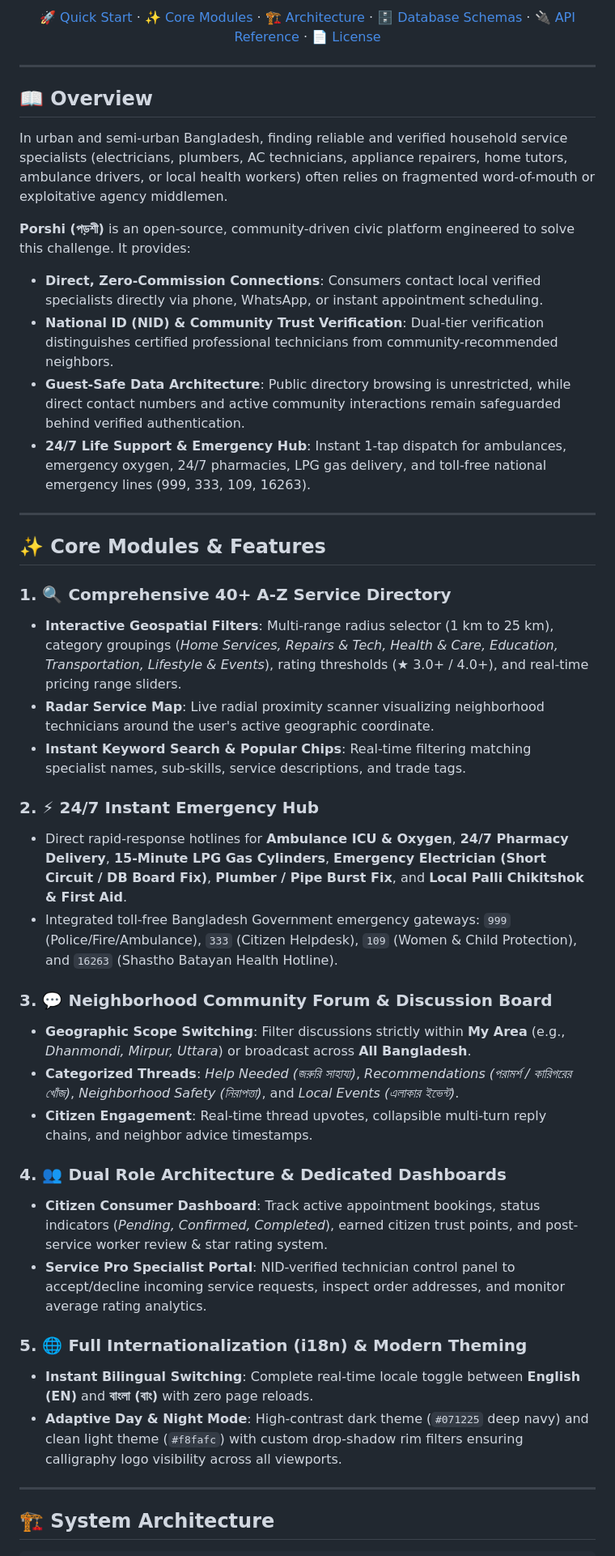
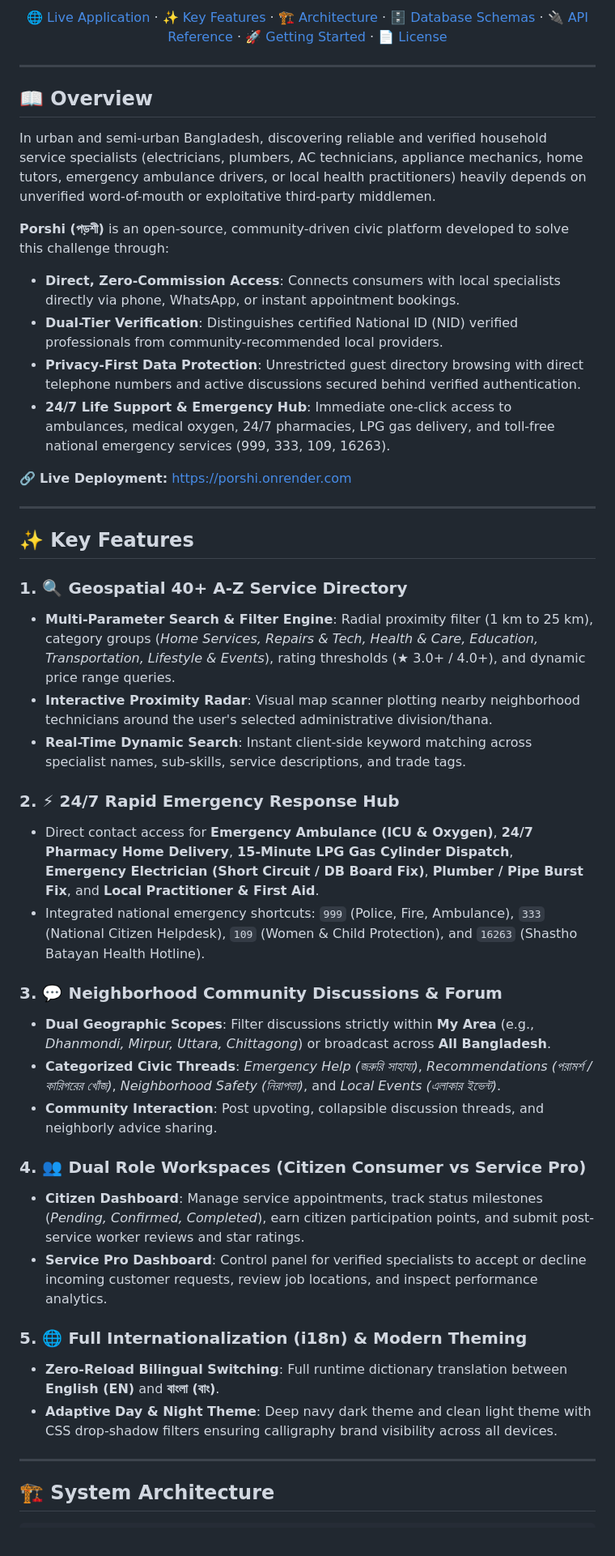
Before and after one commit to Shreyalien/Porshi, a Markdown page: README.md, the part around one of its changes. Shown at 81% size. Rendered like a GitHub page.

```diff
--- a/README.md
+++ b/README.md
@@ -25,7 +28,7 @@
 
 <br/>
 
-[🚀 Quick Start](#-quick-start--installation) · [✨ Core Modules](#-core-modules--features) · [🏗️ Architecture](#%EF%B8%8F-system-architecture) · [🗄️ Database Schemas](#%EF%B8%8F-database-schemas-mongodb) · [🔌 API Reference](#-api-endpoints-reference) · [📄 License](#-license)
+[🌐 Live Application](https://porshi.onrender.com) · [✨ Key Features](#-key-features) · [🏗️ Architecture](#%EF%B8%8F-system-architecture) · [🗄️ Database Schemas](#%EF%B8%8F-database-schemas-mongodb) · [🔌 API Reference](#-api-endpoints-reference) · [🚀 Getting Started](#-getting-started) · [📄 License](#-license)
 
 </div>
 
@@ -33,39 +36,41 @@
 
 ## 📖 Overview
 
-In urban and semi-urban Bangladesh, finding reliable and verified household service specialists (electricians, plumbers, AC technicians, appliance repairers, home tutors, ambulance drivers, or local health workers) often relies on fragmented word-of-mouth or exploitative agency middlemen.
+In urban and semi-urban Bangladesh, discovering reliable and verified household service specialists (electricians, plumbers, AC technicians, appliance mechanics, home tutors, emergency ambulance drivers, or local health practitioners) heavily depends on unverified word-of-mouth or exploitative third-party middlemen.
 
-**Porshi (পড়শী)** is an open-source, community-driven civic platform engineered to solve this challenge. It provides:
-- **Direct, Zero-Commission Connections**: Consumers contact local verified specialists directly via phone, WhatsApp, or instant appointment scheduling.
-- **National ID (NID) & Community Trust Verification**: Dual-tier verification distinguishes certified professional technicians from community-recommended neighbors.
-- **Guest-Safe Data Architecture**: Public directory browsing is unrestricted, while direct contact numbers and active community interactions remain safeguarded behind verified authentication.
-- **24/7 Life Support & Emergency Hub**: Instant 1-tap dispatch for ambulances, emergency oxygen, 24/7 pharmacies, LPG gas delivery, and toll-free national emergency lines (999, 333, 109, 16263).
+**Porshi (পড়শী)** is an open-source, community-driven civic platform developed to solve this challenge through:
+- **Direct, Zero-Commission Access**: Connects consumers with local specialists directly via phone, WhatsApp, or instant appointment bookings.
+- **Dual-Tier Verification**: Distinguishes certified National ID (NID) verified professionals from community-recommended local providers.
+- **Privacy-First Data Protection**: Unrestricted guest directory browsing with direct telephone numbers and active discussions secured behind verified authentication.
+- **24/7 Life Support & Emergency Hub**: Immediate one-click access to ambulances, medical oxygen, 24/7 pharmacies, LPG gas delivery, and toll-free national emergency services (999, 333, 109, 16263).
+
+🔗 **Live Deployment:** [https://porshi.onrender.com](https://porshi.onrender.com)
 
 ---
 
-## ✨ Core Modules & Features
+## ✨ Key Features
 
-### 1. 🔍 Comprehensive 40+ A-Z Service Directory
-- **Interactive Geospatial Filters**: Multi-range radius selector (1 km to 25 km), category groupings (*Home Services, Repairs & Tech, Health & Care, Education, Transportation, Lifestyle & Events*), rating thresholds (★ 3.0+ / 4.0+), and real-time pricing range sliders.
-- **Radar Service Map**: Live radial proximity scanner visualizing neighborhood technicians around the user's active geographic coordinate.
-- **Instant Keyword Search & Popular Chips**: Real-time filtering matching specialist names, sub-skills, service descriptions, and trade tags.
+### 1. 🔍 Geospatial 40+ A-Z Service Directory
+- **Multi-Parameter Search & Filter Engine**: Radial proximity filter (1 km to 25 km), category groups (*Home Services, Repairs & Tech, Health & Care, Education, Transportation, Lifestyle & Events*), rating thresholds (★ 3.0+ / 4.0+), and dynamic price range queries.
+- **Interactive Proximity Radar**: Visual map scanner plotting nearby neighborhood technicians around the user's selected administrative division/thana.
+- **Real-Time Dynamic Search**: Instant client-side keyword matching across specialist names, sub-skills, service descriptions, and trade tags.
 
-### 2. ⚡ 24/7 Instant Emergency Hub
-- Direct rapid-response hotlines for **Ambulance ICU & Oxygen**, **24/7 Pharmacy Delivery**, **15-Minute LPG Gas Cylinders**, **Emergency Electrician (Short Circuit / DB Board Fix)**, **Plumber / Pipe Burst Fix**, and **Local Palli Chikitshok & First Aid**.
-- Integrated toll-free Bangladesh Government emergency gateways: `999` (Police/Fire/Ambulance), `333` (Citizen Helpdesk), `109` (Women & Child Protection), and `16263` (Shastho Batayan Health Hotline).
+### 2. ⚡ 24/7 Rapid Emergency Response Hub
+- Direct contact access for **Emergency Ambulance (ICU & Oxygen)**, **24/7 Pharmacy Home Delivery**, **15-Minute LPG Gas Cylinder Dispatch**, **Emergency Electrician (Short Circuit / DB Board Fix)**, **Plumber / Pipe Burst Fix**, and **Local Practitioner & First Aid**.
+- Integrated national emergency shortcuts: `999` (Police, Fire, Ambulance), `333` (National Citizen Helpdesk), `109` (Women & Child Protection), and `16263` (Shastho Batayan Health Hotline).
 
-### 3. 💬 Neighborhood Community Forum & Discussion Board
-- **Geographic Scope Switching**: Filter discussions strictly within **My Area** (e.g., *Dhanmondi, Mirpur, Uttara*) or broadcast across **All Bangladesh**.
-- **Categorized Threads**: *Help Needed (জরুরি সাহায্য)*, *Recommendations (পরামর্শ / কারিগরের খোঁজ)*, *Neighborhood Safety (নিরাপত্তা)*, and *Local Events (এলাকার ইভেন্ট)*.
-- **Citizen Engagement**: Real-time thread upvotes, collapsible multi-turn reply chains, and neighbor advice timestamps.
+### 3. 💬 Neighborhood Community Discussions & Forum
+- **Dual Geographic Scopes**: Filter discussions strictly within **My Area** (e.g., *Dhanmondi, Mirpur, Uttara, Chittagong*) or broadcast across **All Bangladesh**.
+- **Categorized Civic Threads**: *Emergency Help (জরুরি সাহায্য)*, *Recommendations (পরামর্শ / কারিগরের খোঁজ)*, *Neighborhood Safety (নিরাপত্তা)*, and *Local Events (এলাকার ইভেন্ট)*.
+- **Community Interaction**: Post upvoting, collapsible discussion threads, and neighborly advice sharing.
 
-### 4. 👥 Dual Role Architecture & Dedicated Dashboards
-- **Citizen Consumer Dashboard**: Track active appointment bookings, status indicators (*Pending, Confirmed, Completed*), earned citizen trust points, and post-service worker review & star rating system.
-- **Service Pro Specialist Portal**: NID-verified technician control panel to accept/decline incoming service requests, inspect order addresses, and monitor average rating analytics.
+### 4. 👥 Dual Role Workspaces (Citizen Consumer vs Service Pro)
+- **Citizen Dashboard**: Manage service appointments, track status milestones (*Pending, Confirmed, Completed*), earn citizen participation points, and submit post-service worker reviews and star ratings.
+- **Service Pro Dashboard**: Control panel for verified specialists to accept or decline incoming customer requests, review job locations, and inspect performance analytics.
 
 ### 5. 🌐 Full Internationalization (i18n) & Modern Theming
-- **Instant Bilingual Switching**: Complete real-time locale toggle between **English (EN)** and **বাংলা (বাং)** with zero page reloads.
-- **Adaptive Day & Night Mode**: High-contrast dark theme (`#071225` deep navy) and clean light theme (`#f8fafc`) with custom drop-shadow rim filters ensuring calligraphy logo visibility across all viewports.
+- **Zero-Reload Bilingual Switching**: Full runtime dictionary translation between **English (EN)** and **বাংলা (বাং)**.
+- **Adaptive Day & Night Theme**: Deep navy dark theme and clean light theme with CSS drop-shadow filters ensuring calligraphy brand visibility across all devices.
 
 ---
 
```
Also changed, not shown: other parts of README.md (+42 -37 lines).
